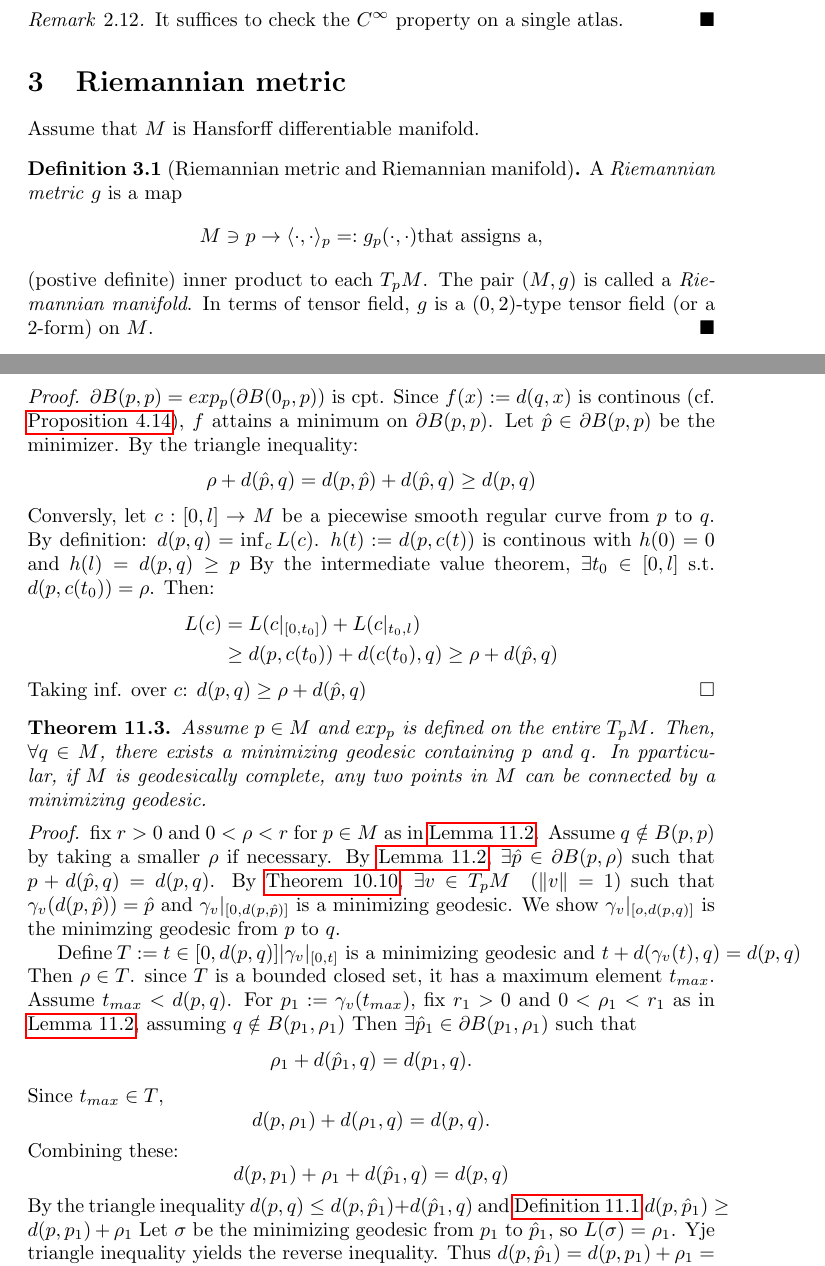
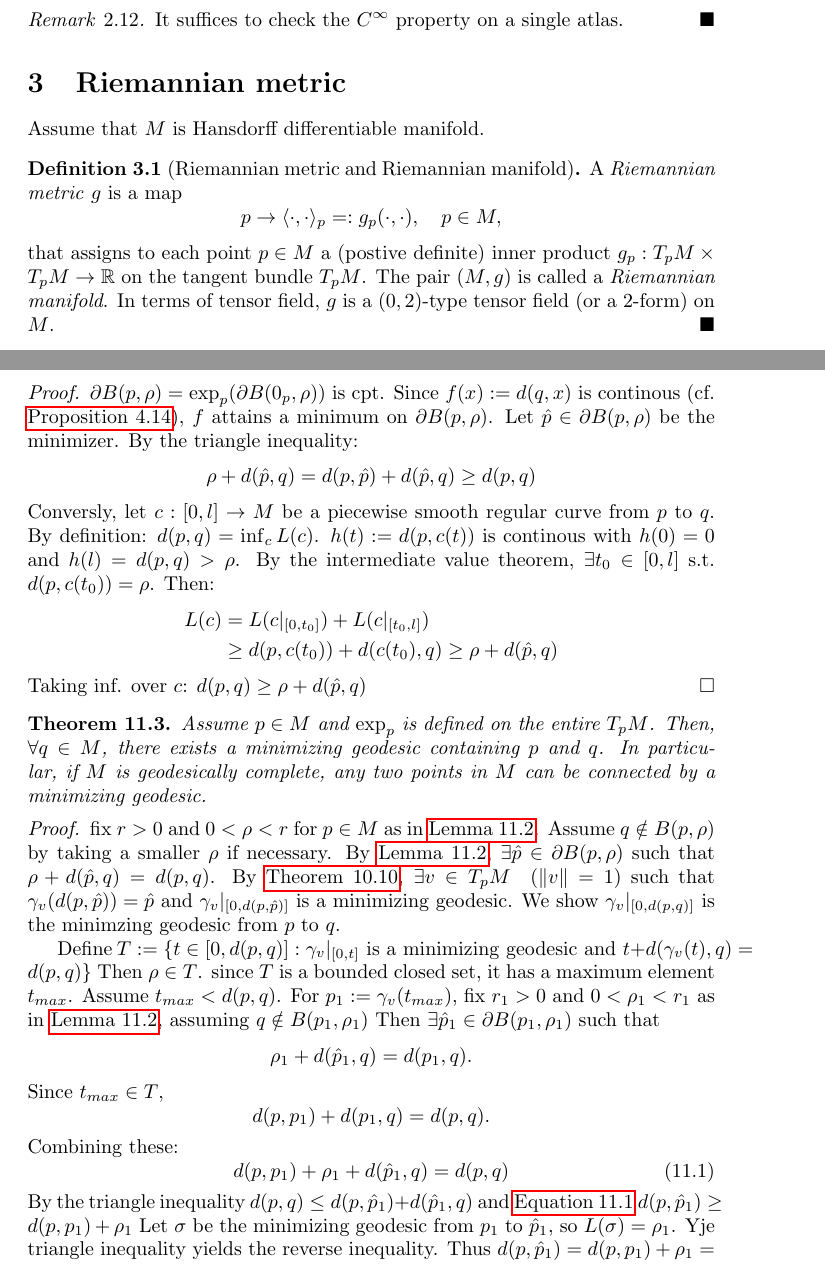
Before and after one commit to dinasl/Geometry, a LaTeX document (main.tex, which reads 11-completeness_and_the_hop_rinon_theorem.tex, 3-riemann_metric.tex): two parts of pages 10 and 44 of 51, joined at a grey line, cut so that both start at the same text. Compiled offline with pdfLaTeX.

Commit message:
Fixed notation errors.

```diff
--- a/11-completeness_and_the_hop_rinon_theorem.tex
+++ b/11-completeness_and_the_hop_rinon_theorem.tex
@@ -17,9 +16,9 @@
 \end{lemma}
 
 \begin{proof}
-    $\partial B(p,p)= exp_p (\partial B(0_p,p))$ is cpt.
+    $\partial B(p,\rho)= \exp_p (\partial B(0_p,\rho))$ is cpt.
     Since $f(x) := d(q,x)$ is continous (cf. \autoref{prop:open_in_manifold}),
-    $f$ attains a minimum on $\partial B(p,p)$. Let $\hat{p} \in \partial B(p,p)$
+    $f$ attains a minimum on $\partial B(p,\rho)$. Let $\hat{p} \in \partial B(p,\rho)$
     be the minimizer. By the triangle inequality:
     \[
     \begin{aligned}
@@ -27,32 +26,31 @@
     \end{aligned}
     \]
     Conversly, let $c:[0,l] \to M$ be a piecewise smooth regular curve from $p$ to $q$. By definition: $d(p,q) = \inf_c L(c)$.
-    $h(t) := d(p, c(t))$ is continous with $h(0) =0$ and $h(l) = d(p,q) \geq p$
+    $h(t) := d(p, c(t))$ is continous with $h(0) =0$ and $h(l) = d(p,q) > \rho$.
     By the intermediate value theorem, $\exists t_0 \in [0,l]$ s.t. $d(p,c(t_0)) = \rho$. Then:
     \[
     \begin{aligned}
-        L(c) &= L(c|_{[0,t_0]}) + L(c|_{t_0,l}) \\
+        L(c) &= L(c|_{[0,t_0]}) + L(c|_{[t_0,l]}) \\
         &\geq d(p,c(t_0)) + d(c(t_0),q) \geq \rho + d(\hat{p},q)
     \end{aligned}
     \]
     Taking inf. over $c$: $d(p,q) \geq \rho + d(\hat{p}, q)$
 \end{proof}
 
-\begin{theorem}
-    Assume $p \in M$ and $exp_p$ is defined on the entire $T_pM$. Then, $\forall q \in M$, there exists a minimizing geodesic containing $p$ and $q$.
-    In pparticular, if $M$ is geodesically complete, any two points in $M$ can be connected by a minimizing geodesic.
-    \label{theorem:11.3}
+\begin{theorem}\label{theorem:11.3}
+Assume $p \in M$ and $\exp_p$ is defined on the entire $T_pM$. Then, $\forall q \in M$, there exists a minimizing geodesic containing $p$ and $q$.
+In particular, if $M$ is geodesically complete, any two points in $M$ can be connected by a minimizing geodesic.
 \end{theorem}
 
 \begin{proof}
 fix $r>0$ and $0 < \rho <r$ for $p \in M$ as in \autoref{lemma:11.2}.
-    Assume $q \notin B(p,p)$ by taking a smaller $\rho$ if necessary.
-    By \autoref{lemma:11.2}, $\exists \hat{p} \in \partial B(p,\rho)$ such that $p+ d(\hat{p},q) = d(p,q)$.
+Assume $q \notin B(p,\rho)$ by taking a smaller $\rho$ if necessary.
+By \autoref{lemma:11.2}, $\exists \hat{p} \in \partial B(p,\rho)$ such that $\rho + d(\hat{p},q) = d(p,q)$.
 By \autoref{theorem:10.10}, $\exists v \in T_pM \quad (\|v\| =1)$ such that
 $\gamma_v (d(p,\hat{p})) = \hat{p}$ and $\gamma_v |_{[0,d(p,\hat{p})]}$ is a minimizing geodesic.
-    We show $\gamma_v |_{[o,d(p,q)]}$ is the minimzing geodesic from $p$ to $q$.
+We show $\gamma_v |_{[0,d(p,q)]}$ is the minimzing geodesic from $p$ to $q$.
 
-    Define $T := {t \in [0,d(p,q)]|\gamma_v |_{[0,t]} \text{ is a minimizing geodesic and } t+d(\gamma_v(t),q) = d(p,q)}$
+Define $T := \{t \in [0,d(p,q)] : \gamma_v |_{[0,t]} \text{ is a minimizing geodesic and } t+d(\gamma_v(t),q) = d(p,q)\}$
 Then $\rho \in T$. since $T$ is a bounded closed set, it has a maximum element $t_{max}$. Assume $t_{max} < d(p,q)$.
 For $p_1 := \gamma_v (t_{max})$, fix $r_1 > 0$ and $0<\rho_1 <r_1$ as in \autoref{lemma:11.2}, assuming $q \notin B(p_1, \rho_1)$
 Then $\exists \hat{p}_1 \in \partial B(p_1, \rho_1)$ such that
@@ -64,16 +62,14 @@
 Since $t_{max} \in T$,
 \[
 \begin{aligned}
-        d(p,\rho_1) + d(\rho_1,q) = d(p,q).
+    d(p,p_1) + d(p_1,q) = d(p,q).
 \end{aligned}
 \]
 Combining these:
-    \[
-    \begin{aligned}
+\begin{equation}\label{eq:11.1}
     d(p,p_1) + \rho_1 + d(\hat{p}_1,q) = d(p,q)
-    \end{aligned}
-    \]
-    By the triangle inequality $d(p,q) \leq d(p, \hat{p}_1) + d(\hat{p}_1,q)$ and \autoref{def:11.1} $d(p, \hat{p}_1) \geq d(p, p_1) + \rho_1$
+\end{equation}
+By the triangle inequality $d(p,q) \leq d(p, \hat{p}_1) + d(\hat{p}_1,q)$ and \autoref{eq:11.1} $d(p, \hat{p}_1) \geq d(p, p_1) + \rho_1$
 Let $\sigma$ be the minimizing geodesic from $p_1$ to $\hat{p}_1$, so $L(\sigma) = \rho_1$. Yje triangle inequality yields the reverse inequality.
 Thus $d(p, \hat{p}_1) = d(p,p_1) + \rho_1 = L(\gamma_v|_{0,t_{max}})+L(\sigma)$.
 The concatenated curve of $\gamma_v |_{[0, t_{max}]}$ and $\sigma$ connects $p$ and $\hat{p}_1$ with length $d(p, \hat{p}_1)$, hence it is a minimizing curve.
--- a/3-riemann_metric.tex
+++ b/3-riemann_metric.tex
@@ -1,12 +1,12 @@
 \section{Riemannian metric}
 
-Assume that $M$ is Hansforff differentiable manifold.
+Assume that $M$ is Hansdorff differentiable manifold.
 \begin{definition}[Riemannian metric and Riemannian manifold]
     A \emph{Riemannian metric} $g$ is a map
     \[
-        M \owns p \to \langle \cdot, \cdot \rangle_p =: g_p ( \cdot, \cdot ) \text{that assigns a},
+        p \to \langle \cdot, \cdot \rangle_p =: g_p ( \cdot, \cdot ), \quad p \in M,
     \]
-    (postive definite) inner product to each $T_pM$.
+    that assigns to each point $p \in M$ a (postive definite) inner product $g_p: T_pM\times T_pM \to \mathbb{R}$ on the tangent bundle $T_pM$.
     The pair $\left(M, g\right)$ is called a \emph{Riemannian manifold}.
     In terms of tensor field, $g$ is a $(0,2)$-type tensor field (or a 2-form) on $M$.
 \end{definition}
```
Also changed, not shown: 10-Exponential_map.tex (+8 -7 lines), 5-Levi-Civita_connection.tex (+7 -7 lines), 11-completeness_and_the_hop_rinon_theorem.tex (48 more changed lines). Lines whose indentation alone changed are shown as unchanged.
